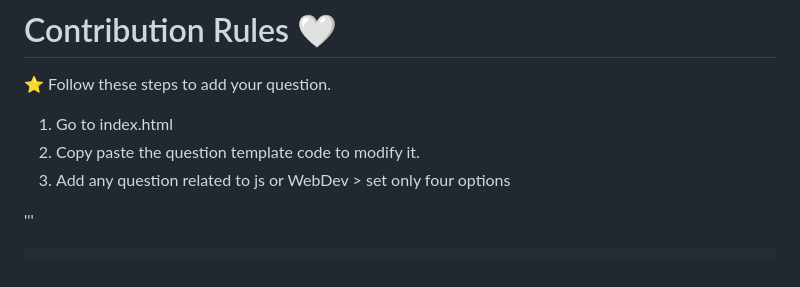
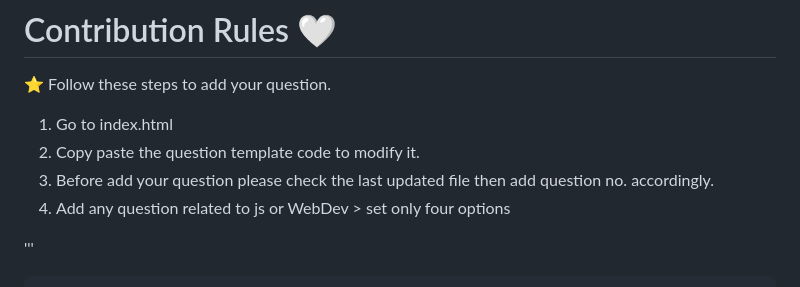
Before and after one commit to Sar-taj107/Tech-Quiz, a Markdown page: README.md, the part around the change. Drawn GitHub-style.

```diff
--- a/README.md
+++ b/README.md
@@ -52,7 +52,8 @@ To contribute to our Tech-Quiz:
 
 1. Go to index.html
 2. Copy paste the question template code to modify it.
-3. Add any question related to js or WebDev > set only four options
+3. Before add your question please check the last updated file then add question no. accordingly.
+4. Add any question related to js or WebDev > set only four options
 
 '''
 
```
